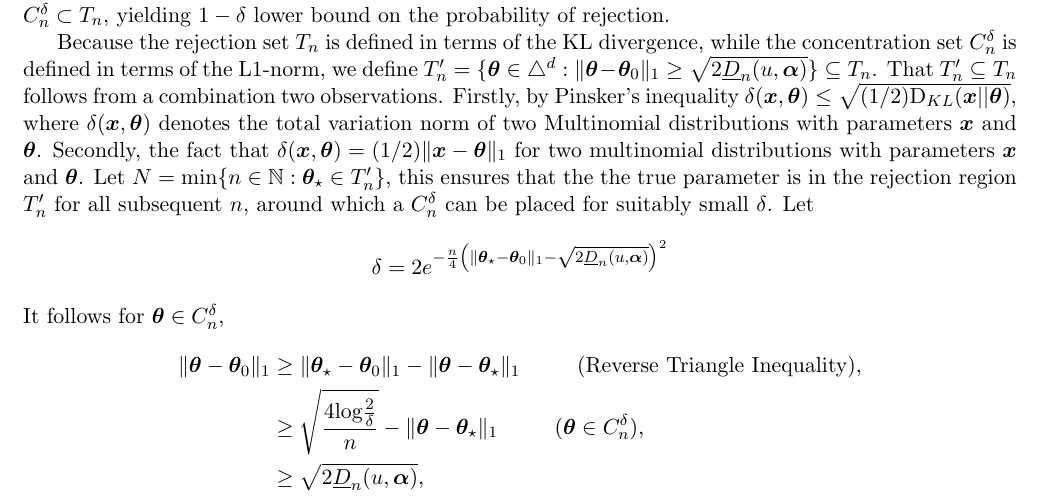
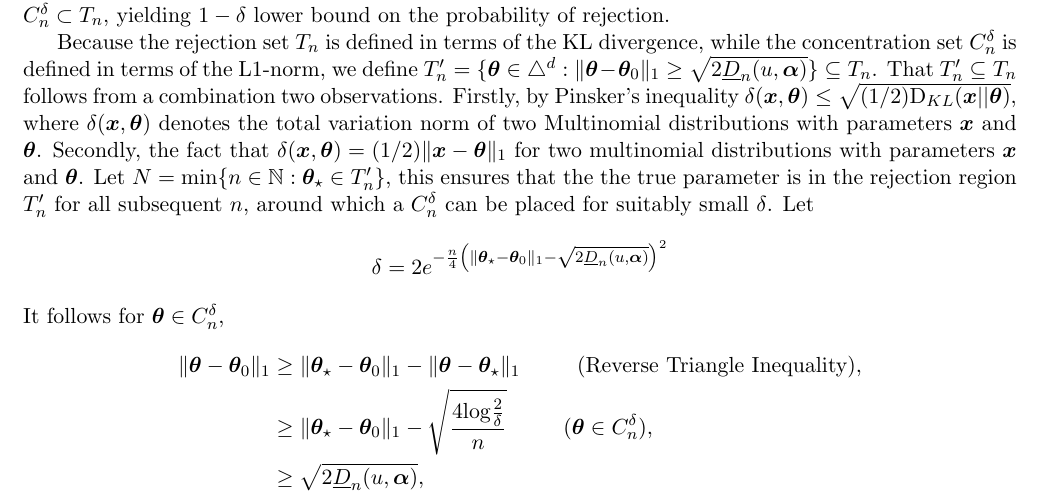
Before and after one commit to michaellindon/srm-paper, a LaTeX paper (srm.tex): part of page 18 of 19, cut so that both start at the same text. Compiled offline with pdfLaTeX.

Commit message:
redid triangle inequality line

```diff
--- a/srm.tex
+++ b/srm.tex
@@ -734,7 +734,7 @@ Let
 It follows for $\btheta \in C_n^\delta$,
 \begin{align*}
   \|\btheta-\btheta_0\|_1 &\geq  \|\btheta_\star - \btheta_0\|_1 - \|\btheta - \btheta_\star \|_1 \hspace{1cm}\text{(Reverse Triangle Inequality)},\\
-  &\geq \sqrt{\frac{4\log \frac{2}{\delta}}{n}} - \|\btheta - \btheta_\star \|_1 \hspace{1cm} (\btheta \in C_n^\delta),\\
+  &\geq  \|\btheta_\star - \btheta_0 \|_1 -  \sqrt{\frac{4\log \frac{2}{\delta}}{n}} \hspace{1cm} (\btheta \in C_n^\delta),\\
   &\geq \sqrt{2\underline{D}_n(u,\balpha)},
 \end{align*}
 and therefore that $\btheta \in T_n'$. Hence for all $n \geq N$
```
